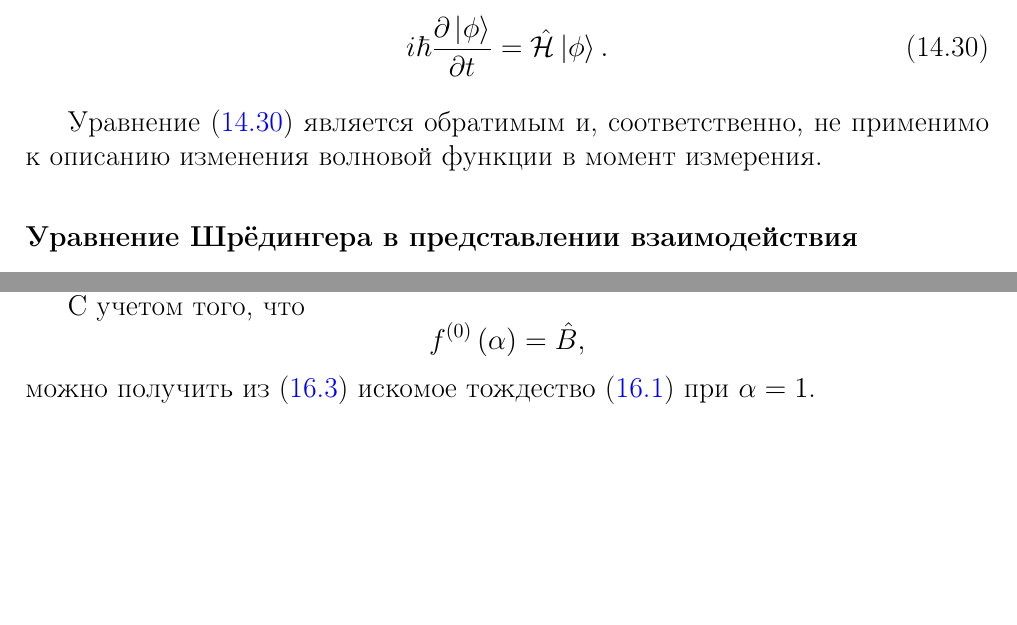
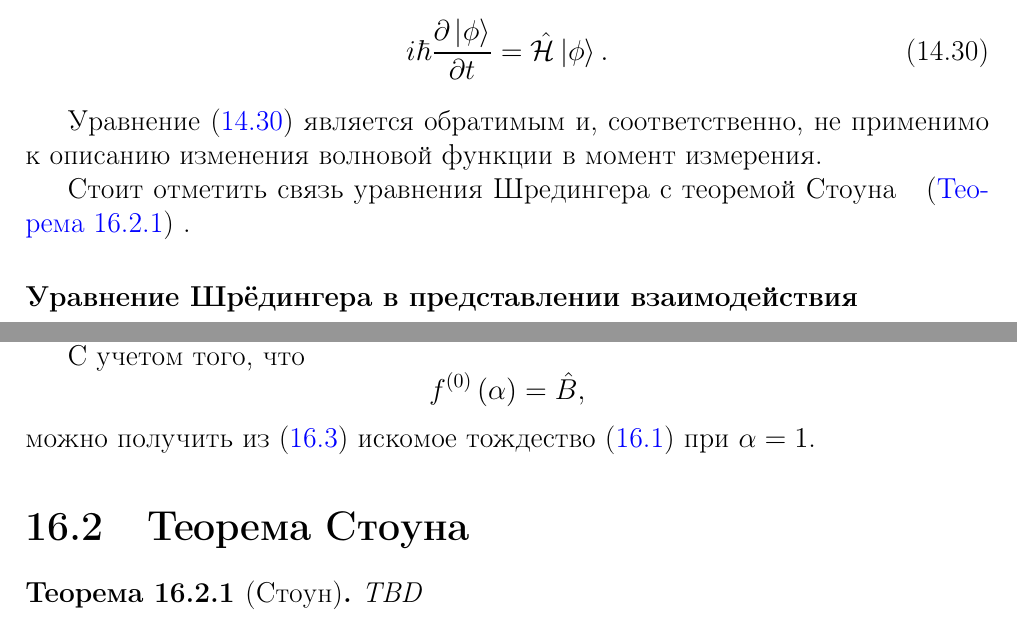
Before and after one commit to ivanmurashko/lectures, a LaTeX thesis (qo/main.tex, which reads qo/add/linearalgebra/stone.tex, qo/add/quant/wavefunc.tex): two parts of pages 305 and 336 of 381, joined at a grey line, cut so that both start at the same text, the shorter picture padded with empty space. Compiled offline with pdfLaTeX; a missing bibliography style is replaced by a similar one.

Commit message:
qo: Stone's theorem mention was added

```diff
--- /dev/null
+++ b/qo/add/linearalgebra/stone.tex
@@ -0,0 +1,7 @@
+%% -*- coding:utf-8 -*-
+\section{Теорема Стоуна}
+
+\begin{theorem}[Стоун]
+TBD
+\label{thm:stone}
+\end{theorem}
--- a/qo/add/quant/wavefunc.tex
+++ b/qo/add/quant/wavefunc.tex
@@ -21,6 +21,9 @@ i \hbar \frac{\partial \left| \phi \right>}{\partial t} = \hat{\mathcal{H}}
 Уравнение \eqref{eqAddWaveFunc_Shredinger} является обратимым и,
 соответственно, не применимо к описанию изменения волновой функции в
 момент измерения.
+
+Стоит отметить связь уравнения Шредингера с
+\myref{thm:stone}{теоремой Стоуна}.
 
 \subsubsection{Уравнение Шрёдингера в представлении взаимодействия}
 \label{AddWaveFuncInter}
```
Also changed, not shown: qo/add/linearalgebra/main.tex (+1 -0 lines), pdfs/crypto.pdf, pdfs/no.pdf, pdfs/qo.pdf, qo/questions.pdf.
